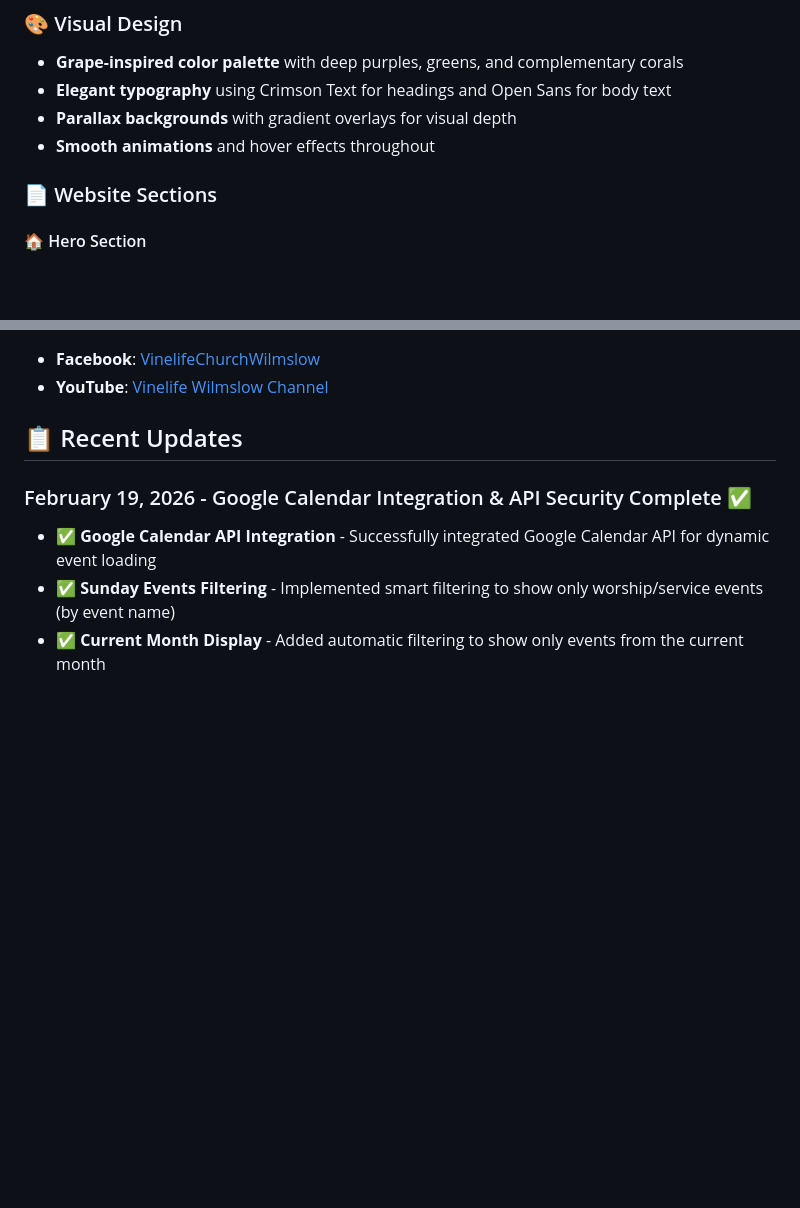
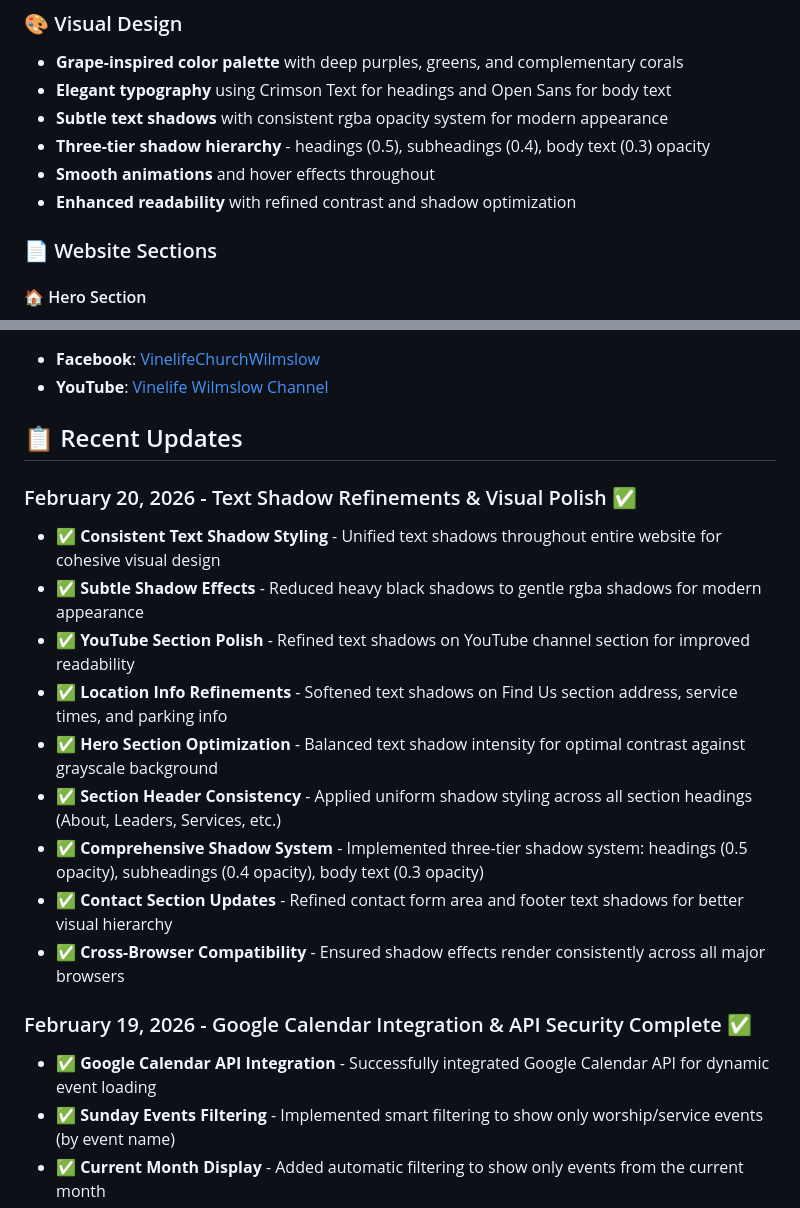
Before and after one commit to TopG85/vinelifewilmslow, a Markdown page: README.md, 2 parts joined by grey strips. Drawn GitHub-style; blank space fills up the shorter version.

Commit message:
Update README.md with text shadow refinements, visual polish, and design system details

```diff
--- a/README.md
+++ b/README.md
@@ -14,8 +14,10 @@ A modern, responsive church website for Vinelife Wilmslow - a community church i
 ### 🎨 Visual Design
 - **Grape-inspired color palette** with deep purples, greens, and complementary corals
 - **Elegant typography** using Crimson Text for headings and Open Sans for body text
-- **Parallax backgrounds** with gradient overlays for visual depth
+- **Subtle text shadows** with consistent rgba opacity system for modern appearance
+- **Three-tier shadow hierarchy** - headings (0.5), subheadings (0.4), body text (0.3) opacity
 - **Smooth animations** and hover effects throughout
+- **Enhanced readability** with refined contrast and shadow optimization
 
 ### 📄 Website Sections
 
@@ -179,6 +181,17 @@ vinelifewilmslow/
 - **YouTube**: [Vinelife Wilmslow Channel](https://www.youtube.com/channel/UC0G20x3mVQwmqGUAig_MAcA)
 
 ## 📋 Recent Updates
+
+### February 20, 2026 - Text Shadow Refinements & Visual Polish ✅
+- ✅ **Consistent Text Shadow Styling** - Unified text shadows throughout entire website for cohesive visual design
+- ✅ **Subtle Shadow Effects** - Reduced heavy black shadows to gentle rgba shadows for modern appearance
+- ✅ **YouTube Section Polish** - Refined text shadows on YouTube channel section for improved readability
+- ✅ **Location Info Refinements** - Softened text shadows on Find Us section address, service times, and parking info
+- ✅ **Hero Section Optimization** - Balanced text shadow intensity for optimal contrast against grayscale background
+- ✅ **Section Header Consistency** - Applied uniform shadow styling across all section headings (About, Leaders, Services, etc.)
+- ✅ **Comprehensive Shadow System** - Implemented three-tier shadow system: headings (0.5 opacity), subheadings (0.4 opacity), body text (0.3 opacity)
+- ✅ **Contact Section Updates** - Refined contact form area and footer text shadows for better visual hierarchy
+- ✅ **Cross-Browser Compatibility** - Ensured shadow effects render consistently across all major browsers
 
 ### February 19, 2026 - Google Calendar Integration & API Security Complete ✅
 - ✅ **Google Calendar API Integration** - Successfully integrated Google Calendar API for dynamic event loading
```
